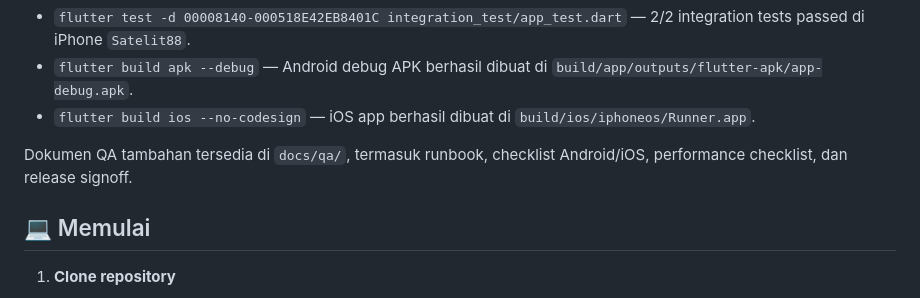
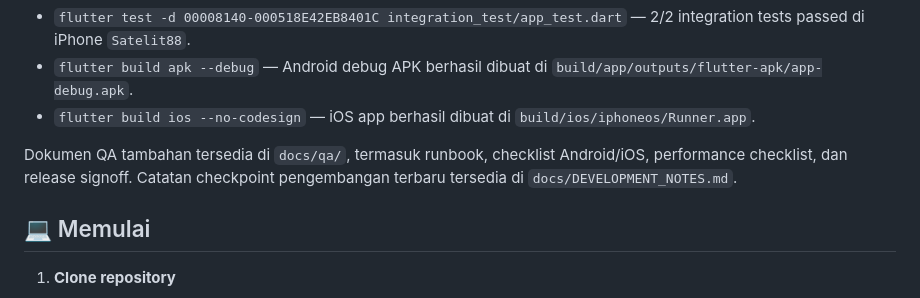
Before and after one commit to imransetiadi/solatify, a Markdown page: README.md, the part around the change. GitHub-like rendering.

Commit message:
Add development checkpoint notes

```diff
--- a/README.md
+++ b/README.md
@@ -83,7 +83,7 @@ Status branch terbaru sudah diverifikasi dengan:
 - `flutter build apk --debug` — Android debug APK berhasil dibuat di `build/app/outputs/flutter-apk/app-debug.apk`.
 - `flutter build ios --no-codesign` — iOS app berhasil dibuat di `build/ios/iphoneos/Runner.app`.
 
-Dokumen QA tambahan tersedia di `docs/qa/`, termasuk runbook, checklist Android/iOS, performance checklist, dan release signoff.
+Dokumen QA tambahan tersedia di `docs/qa/`, termasuk runbook, checklist Android/iOS, performance checklist, dan release signoff. Catatan checkpoint pengembangan terbaru tersedia di `docs/DEVELOPMENT_NOTES.md`.
 
 ## 💻 Memulai
 
```
Also changed, not shown: docs/DEVELOPMENT_NOTES.md (added, +61 -0 lines).
